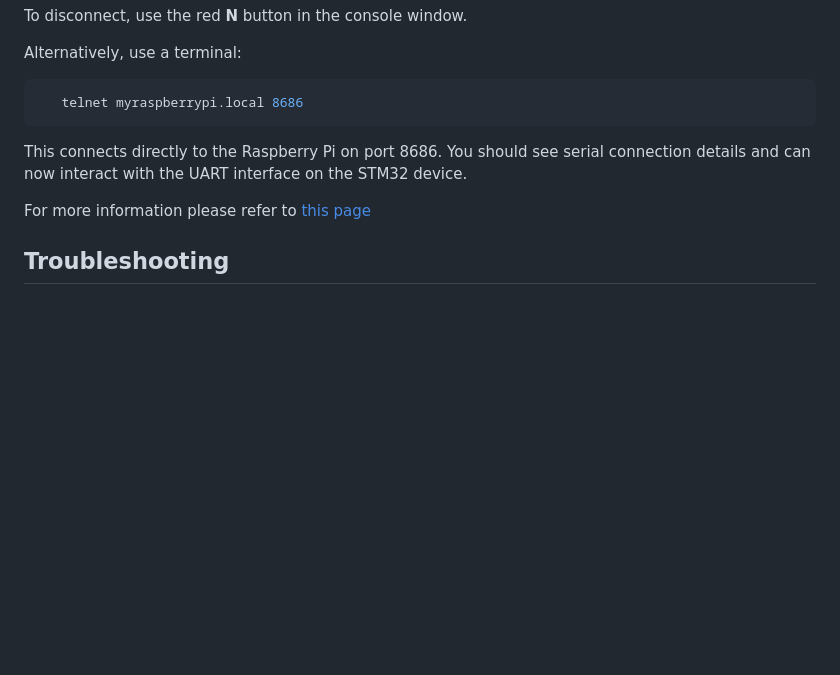
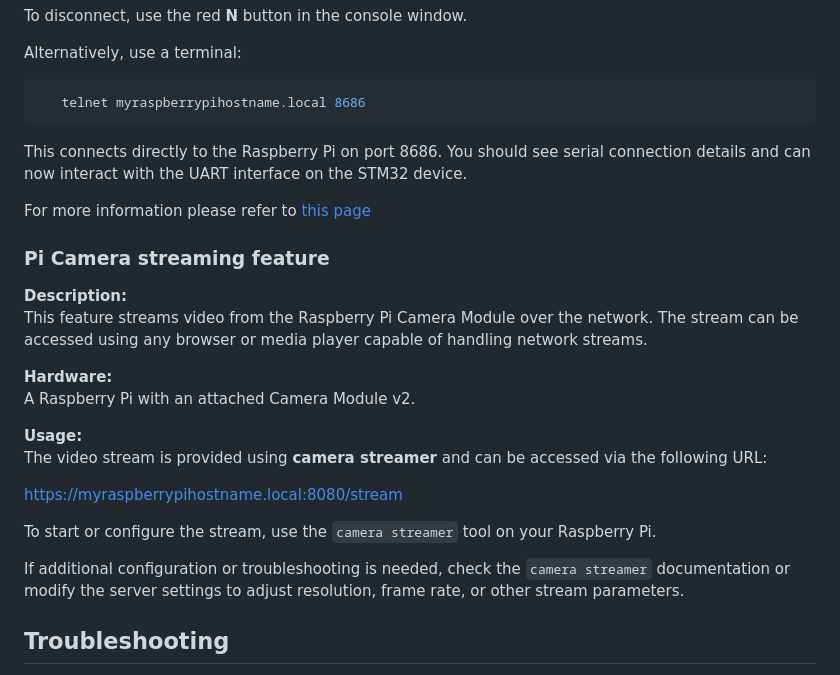
Before and after one commit to Embedlab/EMBRA, a Markdown page: README.md, the part around the change. GitHub-like rendering; blank space fills up the shorter version.

Commit message:
Add camera docs

````diff
--- a/README.md
+++ b/README.md
@@ -166,12 +166,28 @@ To disconnect, use the red **N** button in the console window.
 
 Alternatively, use a terminal:
 ```bash
-   telnet myraspberrypi.local 8686
+   telnet myraspberrypihostname.local 8686
 ```
 
 This connects directly to the Raspberry Pi on port 8686. You should see serial connection details and can now interact with the UART interface on the STM32 device.
 
 For more information please refer to [this page](https://github.com/eosti/remote-stm32/blob/master/client.md?plain=1)
+
+### Pi Camera streaming feature
+**Description:**
+This feature streams video from the Raspberry Pi Camera Module over the network. The stream can be accessed using any browser or media player capable of handling network streams.
+
+**Hardware:**
+A Raspberry Pi with an attached Camera Module v2.
+
+**Usage:**
+The video stream is provided using **camera streamer** and can be accessed via the following URL:
+
+https://myraspberrypihostname.local:8080/stream
+
+To start or configure the stream, use the `camera streamer` tool on your Raspberry Pi.
+
+If additional configuration or troubleshooting is needed, check the `camera streamer` documentation or modify the server settings to adjust resolution, frame rate, or other stream parameters.
 
 ## Troubleshooting
 During the startup of the RPi OS, the script may fail. If this happens, the files required for setup will not be deleted from the system. After fixing the issue, you can run the setup manually using the appropriate command.
````
